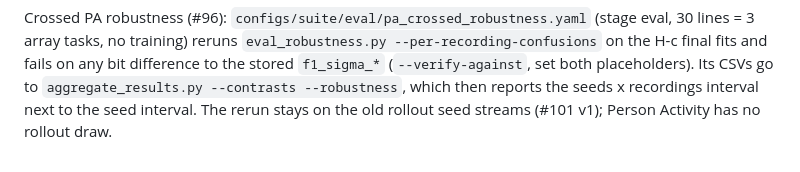
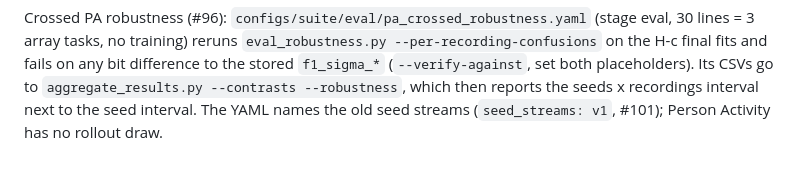
Before and after one commit to a2ngerer/LRC, a Markdown page: cluster/README.md, the part around the change. GitHub-like rendering.

Commit message:
docs(cluster): name seed_streams v1 in the crossed PA robustness note (#96)

```diff
--- a/cluster/README.md
+++ b/cluster/README.md
@@ -626,5 +626,5 @@ Crossed PA robustness (#96): `configs/suite/eval/pa_crossed_robustness.yaml`
 fails on any bit difference to the stored `f1_sigma_*` (`--verify-against`,
 set both placeholders). Its CSVs go to `aggregate_results.py --contrasts
 --robustness`, which then reports the seeds x recordings interval next to the
-seed interval. The rerun stays on the old rollout seed streams (#101 v1);
+seed interval. The YAML names the old seed streams (`seed_streams: v1`, #101);
 Person Activity has no rollout draw.
```
